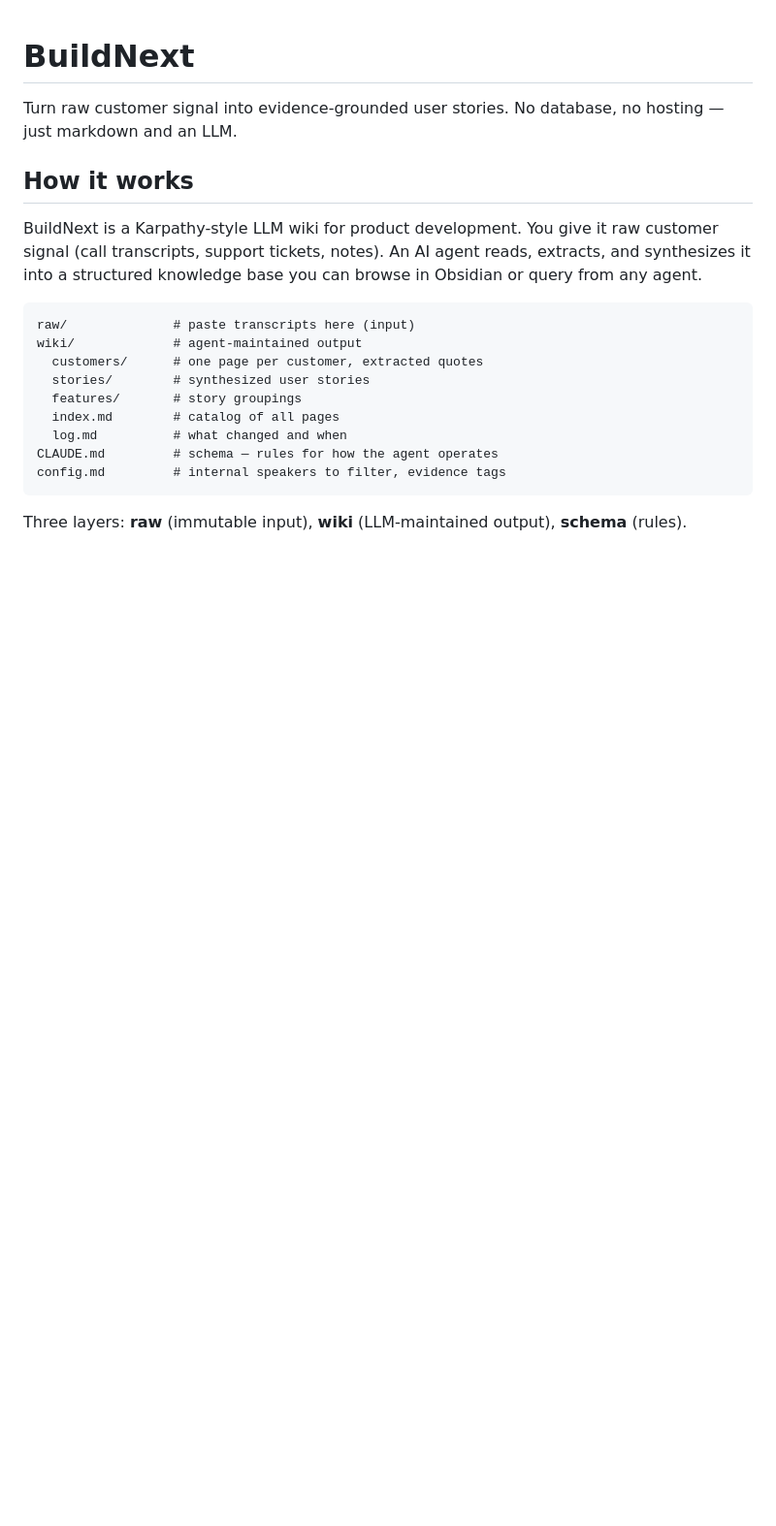
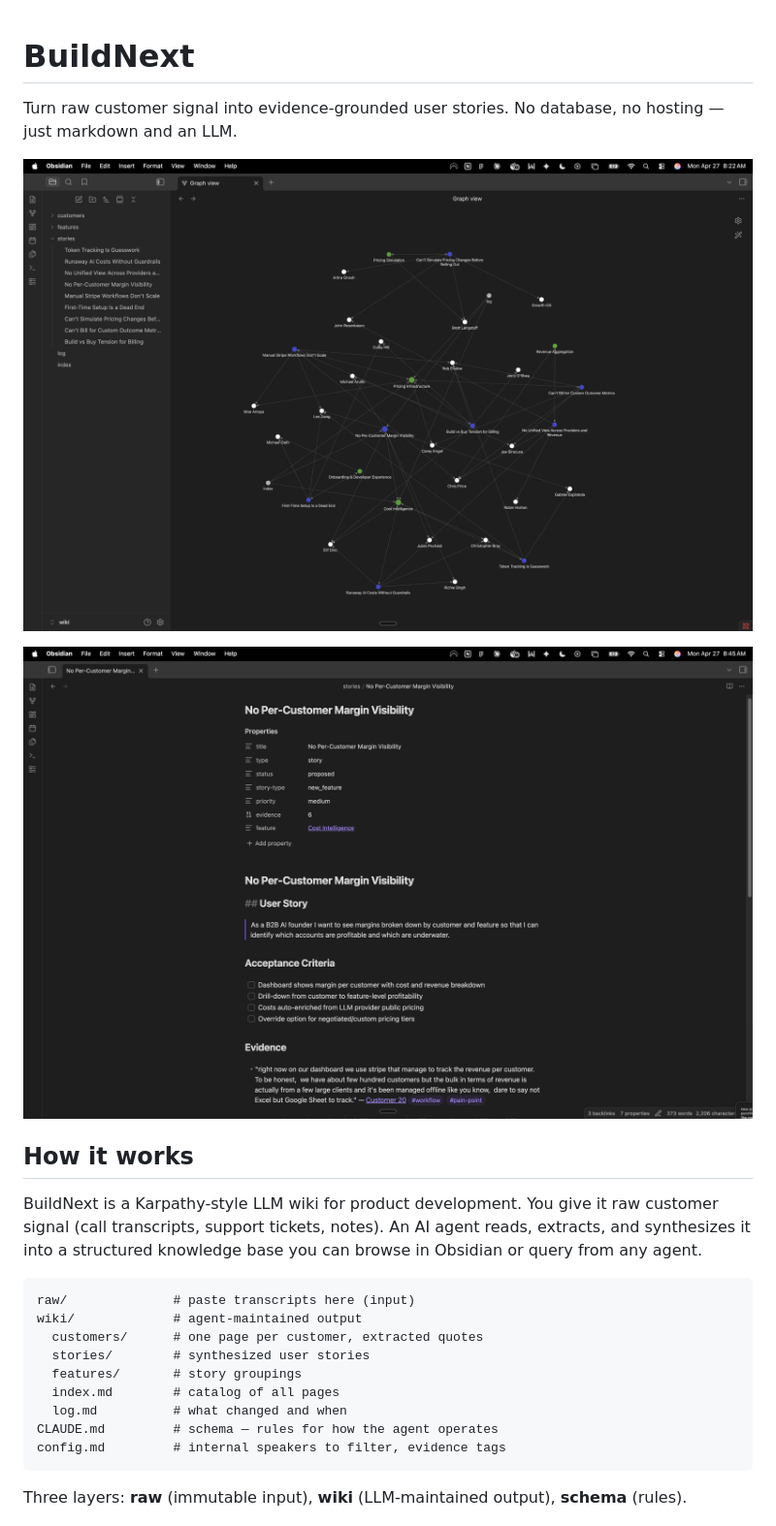
Before and after one commit to katrinalaszlo/buildnext-oss, a Markdown page: README.md, the part around the change. Shown at 97% size. Drawn GitHub-style; pictures changed too: docs/graph-view.png (added), docs/story-view.png (added); blank space fills up the shorter version.

Commit message:
docs: add Obsidian graph and story screenshots to README
Co-Authored-By: Claude Opus 4.6 (1M context) <noreply@anthropic.com>

```diff
--- a/README.md
+++ b/README.md
@@ -1,6 +1,10 @@
 # BuildNext
 
 Turn raw customer signal into evidence-grounded user stories. No database, no hosting — just markdown and an LLM.
+
+![Obsidian graph view showing customers, stories, and features linked together](docs/graph-view.png)
+
+![Story page with user story, acceptance criteria, and evidence quotes](docs/story-view.png)
 
 ## How it works
 
```
